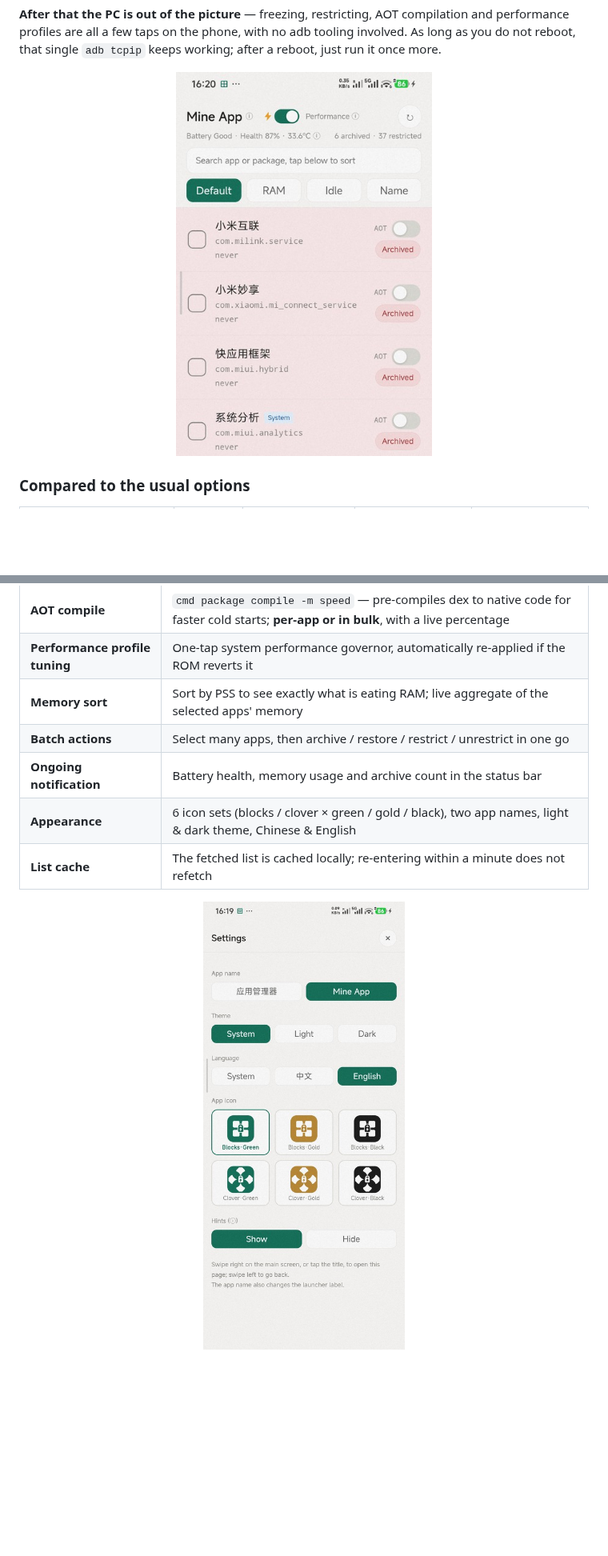
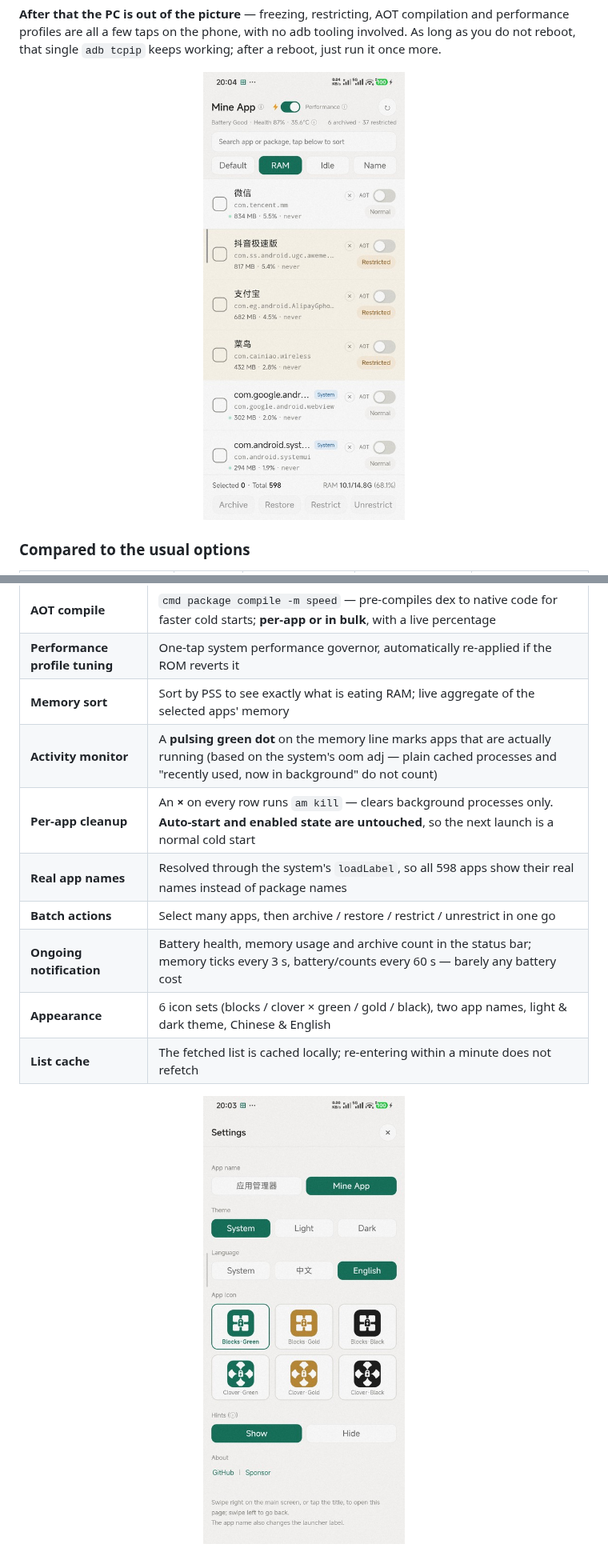
Before and after one commit to henry-97/MineApp, a Markdown page: README.en.md, 2 parts joined by grey strips. Shown at 80% size. GitHub-like rendering; pictures changed too: docs/main-en.jpg, docs/settings-en.jpg; blank space fills up the shorter version.

```diff
--- a/README.en.md
+++ b/README.en.md
@@ -76,8 +76,11 @@ that single `adb tcpip` keeps working; after a reboot, just run it once more.
 | **AOT compile** | `cmd package compile -m speed` — pre-compiles dex to native code for faster cold starts; **per-app or in bulk**, with a live percentage |
 | **Performance profile tuning** | One-tap system performance governor, automatically re-applied if the ROM reverts it |
 | **Memory sort** | Sort by PSS to see exactly what is eating RAM; live aggregate of the selected apps' memory |
+| **Activity monitor** | A **pulsing green dot** on the memory line marks apps that are actually running (based on the system's oom adj — plain cached processes and "recently used, now in background" do not count) |
+| **Per-app cleanup** | An **×** on every row runs `am kill` — clears background processes only. **Auto-start and enabled state are untouched**, so the next launch is a normal cold start |
+| **Real app names** | Resolved through the system's `loadLabel`, so all 598 apps show their real names instead of package names |
 | **Batch actions** | Select many apps, then archive / restore / restrict / unrestrict in one go |
-| **Ongoing notification** | Battery health, memory usage and archive count in the status bar |
+| **Ongoing notification** | Battery health, memory usage and archive count in the status bar; memory ticks every 3 s, battery/counts every 60 s — barely any battery cost |
 | **Appearance** | 6 icon sets (blocks / clover × green / gold / black), two app names, light & dark theme, Chinese & English |
 | **List cache** | The fetched list is cached locally; re-entering within a minute does not refetch |
 
```
Also changed, not shown: README.md (+6 -3 lines), docs/main.jpg, docs/settings.jpg, 4 other files.
